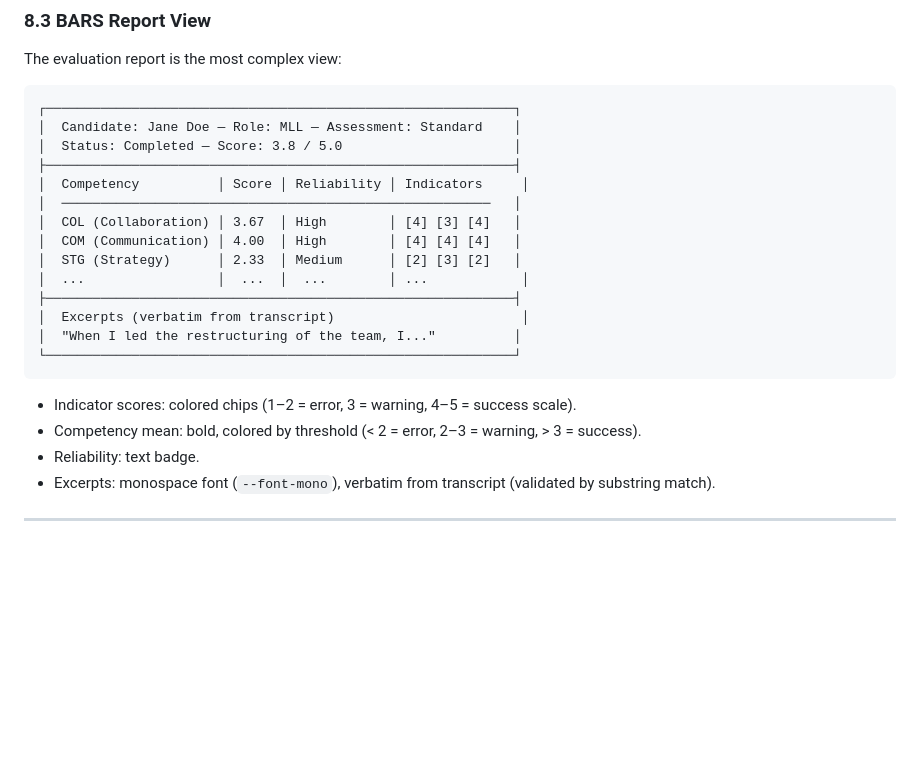
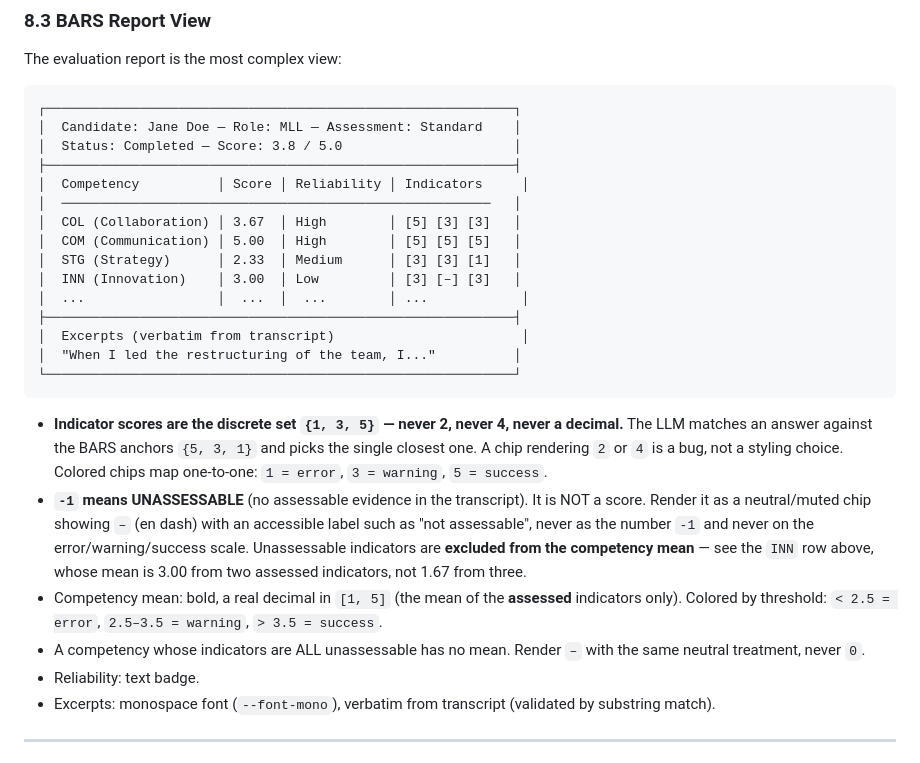
Before and after one commit to micio86dev/avatar-test, a Markdown page: DESIGN.md, the part around the change. Rendered like a GitHub page; blank space fills up the shorter version.

Commit message:
fix(design): correct BARS indicator scale in report viewer spec to discrete {1,3,5} + unassessable handling

````diff
--- a/DESIGN.md
+++ b/DESIGN.md
@@ -459,9 +459,10 @@ The evaluation report is the most complex view:
 ├────────────────────────────────────────────────────────────┤
 │  Competency          │ Score │ Reliability │ Indicators     │
 │  ───────────────────────────────────────────────────────   │
-│  COL (Collaboration) │ 3.67  │ High        │ [4] [3] [4]   │
-│  COM (Communication) │ 4.00  │ High        │ [4] [4] [4]   │
-│  STG (Strategy)      │ 2.33  │ Medium      │ [2] [3] [2]   │
+│  COL (Collaboration) │ 3.67  │ High        │ [5] [3] [3]   │
+│  COM (Communication) │ 5.00  │ High        │ [5] [5] [5]   │
+│  STG (Strategy)      │ 2.33  │ Medium      │ [3] [3] [1]   │
+│  INN (Innovation)    │ 3.00  │ Low         │ [3] [–] [3]   │
 │  ...                 │  ...  │  ...        │ ...            │
 ├────────────────────────────────────────────────────────────┤
 │  Excerpts (verbatim from transcript)                        │
@@ -469,8 +470,19 @@ The evaluation report is the most complex view:
 └────────────────────────────────────────────────────────────┘
 ```
 
-- Indicator scores: colored chips (1–2 = error, 3 = warning, 4–5 = success scale).
-- Competency mean: bold, colored by threshold (< 2 = error, 2–3 = warning, > 3 = success).
+- **Indicator scores are the discrete set `{1, 3, 5}` — never 2, never 4, never a
+  decimal.** The LLM matches an answer against the BARS anchors `{5, 3, 1}` and picks the
+  single closest one. A chip rendering `2` or `4` is a bug, not a styling choice.
+  Colored chips map one-to-one: `1 = error`, `3 = warning`, `5 = success`.
+- **`-1` means UNASSESSABLE** (no assessable evidence in the transcript). It is NOT a score.
+  Render it as a neutral/muted chip showing `–` (en dash) with an accessible label such as
+  "not assessable", never as the number `-1` and never on the error/warning/success scale.
+  Unassessable indicators are **excluded from the competency mean** — see the `INN` row above,
+  whose mean is 3.00 from two assessed indicators, not 1.67 from three.
+- Competency mean: bold, a real decimal in `[1, 5]` (the mean of the **assessed** indicators
+  only). Colored by threshold: `< 2.5 = error`, `2.5–3.5 = warning`, `> 3.5 = success`.
+- A competency whose indicators are ALL unassessable has no mean. Render `–` with the same
+  neutral treatment, never `0`.
 - Reliability: text badge.
 - Excerpts: monospace font (`--font-mono`), verbatim from transcript (validated by substring match).
 
````
Also changed, not shown: 1 other file.
